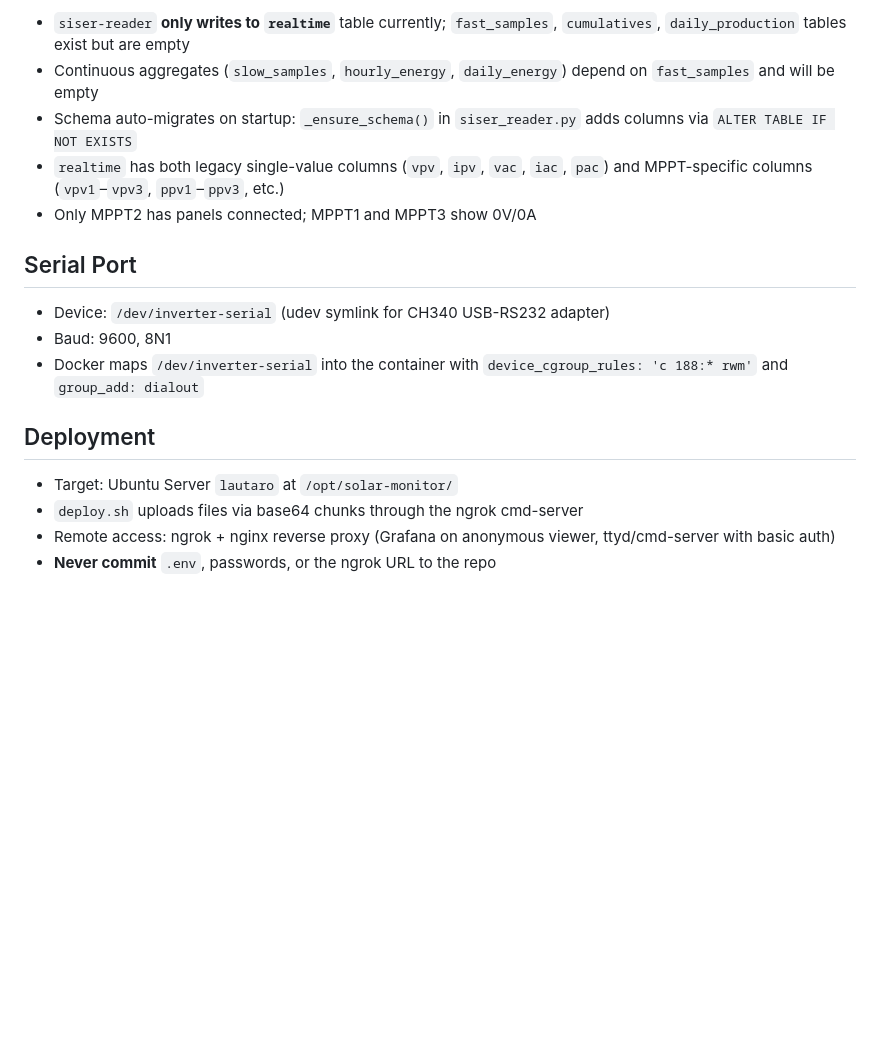
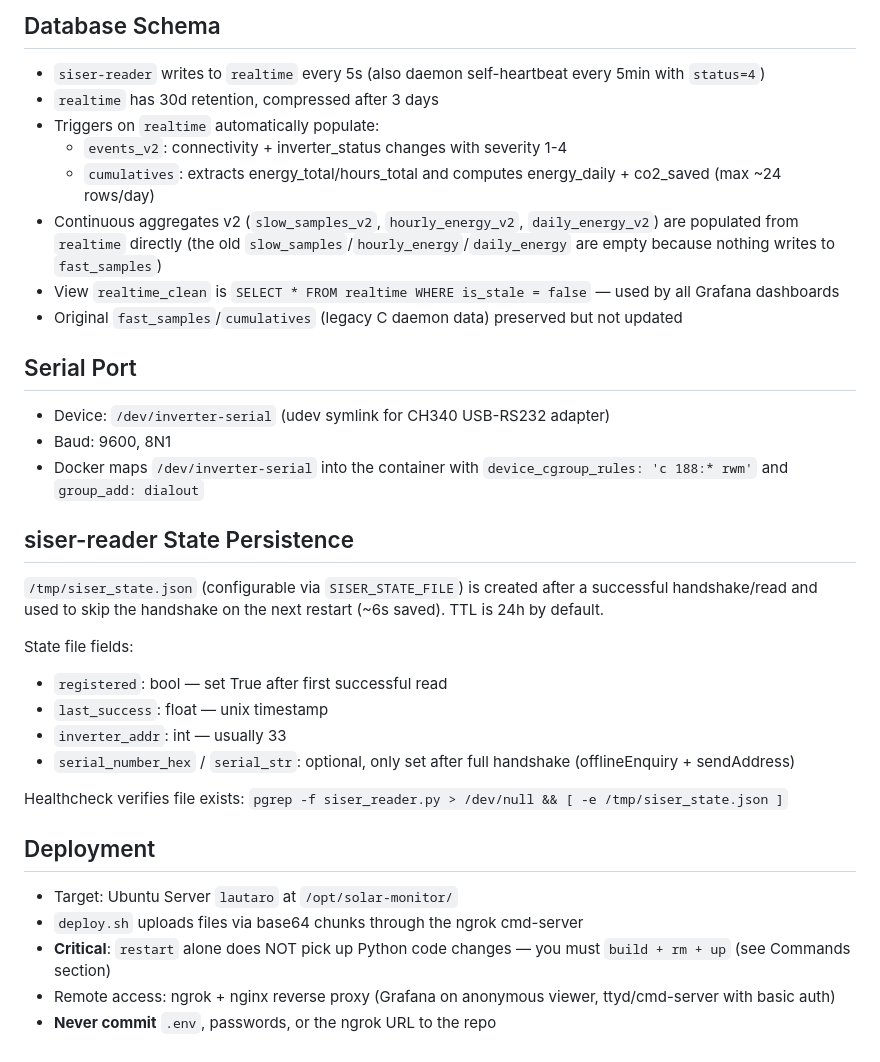
Before and after one commit to druminot/medidor-inversor, a Markdown page: AGENTS.md, the part around one of its changes. Rendered like a GitHub page; blank space fills up the shorter version.

```diff
--- a/AGENTS.md
+++ b/AGENTS.md
@@ -51,9 +79,15 @@ No `.env.example` exists — required vars are visible in `docker-compose.yml`:
 
-- `siser-reader` **only writes to `realtime`** table currently; `fast_samples`, `cumulatives`, `daily_production` tables exist but are empty
-- Continuous aggregates (`slow_samples`, `hourly_energy`, `daily_energy`) depend on `fast_samples` and will be empty
-- Schema auto-migrates on startup: `_ensure_schema()` in `siser_reader.py` adds columns via `ALTER TABLE IF NOT EXISTS`
-- `realtime` has both legacy single-value columns (`vpv`, `ipv`, `vac`, `iac`, `pac`) and MPPT-specific columns (`vpv1`–`vpv3`, `ppv1`–`ppv3`, etc.)
-- Only MPPT2 has panels connected; MPPT1 and MPPT3 show 0V/0A
+## Database Schema
+
+- `siser-reader` writes to `realtime` every 5s (also daemon self-heartbeat every 5min with `status=4`)
+- `realtime` has 30d retention, compressed after 3 days
+- Triggers on `realtime` automatically populate:
+  - `events_v2`: connectivity + inverter_status changes with severity 1-4
+  - `cumulatives`: extracts energy_total/hours_total and computes energy_daily + co2_saved (max ~24 rows/day)
+- Continuous aggregates v2 (`slow_samples_v2`, `hourly_energy_v2`, `daily_energy_v2`) are populated from `realtime` directly
+  (the old `slow_samples`/`hourly_energy`/`daily_energy` are empty because nothing writes to `fast_samples`)
+- View `realtime_clean` is `SELECT * FROM realtime WHERE is_stale = false` — used by all Grafana dashboards
+- Original `fast_samples`/`cumulatives` (legacy C daemon data) preserved but not updated
 
 ## Serial Port
 
@@ -61,9 +95,22 @@ No `.env.example` exists — required vars are visible in `docker-compose.yml`:
 - Baud: 9600, 8N1
 - Docker maps `/dev/inverter-serial` into the container with `device_cgroup_rules: 'c 188:* rwm'` and `group_add: dialout`
 
+## siser-reader State Persistence
+
+`/tmp/siser_state.json` (configurable via `SISER_STATE_FILE`) is created after a successful handshake/read and used to skip the handshake on the next restart (~6s saved). TTL is 24h by default.
+
+State file fields:
+- `registered`: bool — set True after first successful read
+- `last_success`: float — unix timestamp
+- `inverter_addr`: int — usually 33
+- `serial_number_hex` / `serial_str`: optional, only set after full handshake (offlineEnquiry + sendAddress)
+
+Healthcheck verifies file exists: `pgrep -f siser_reader.py > /dev/null && [ -e /tmp/siser_state.json ]`
+
 ## Deployment
 
 - Target: Ubuntu Server `lautaro` at `/opt/solar-monitor/`
 - `deploy.sh` uploads files via base64 chunks through the ngrok cmd-server
+- **Critical**: `restart` alone does NOT pick up Python code changes — you must `build + rm + up` (see Commands section)
 - Remote access: ngrok + nginx reverse proxy (Grafana on anonymous viewer, ttyd/cmd-server with basic auth)
 - **Never commit** `.env`, passwords, or the ngrok URL to the repo
```
Also changed, not shown: other parts of AGENTS.md (+32 -4 lines).
